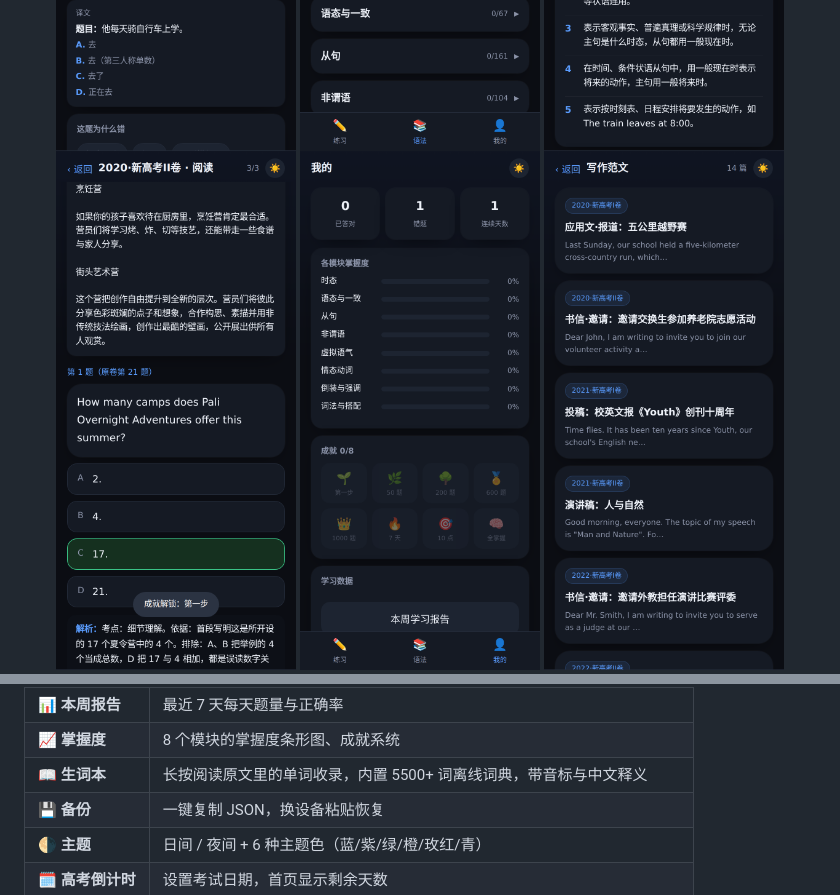
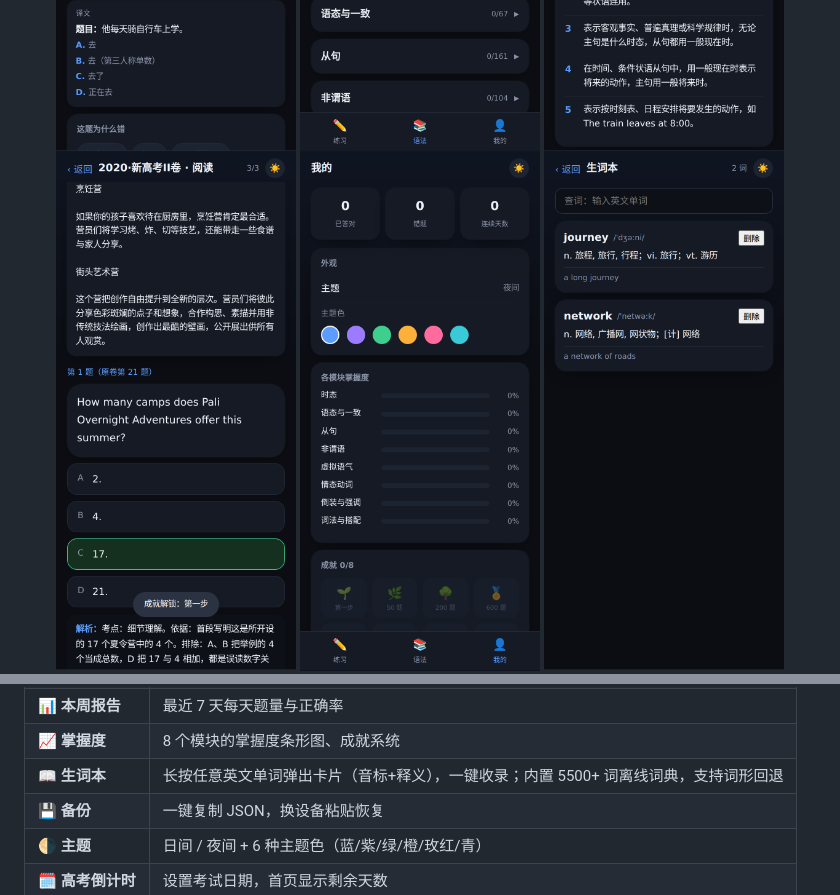
Before and after one commit to bhxcvb/yuhuan, a Markdown page: README.md, 2 parts joined by grey strips. GitHub-like rendering; pictures changed too: screenshots/mine.png, screenshots/words.png (added).

```diff
--- a/README.md
+++ b/README.md
@@ -44,6 +44,7 @@
 <img src="screenshots/detail.png" width="240" alt="知识点详情">
 <img src="screenshots/passage-answer.png" width="240" alt="整篇作答">
 <img src="screenshots/mine.png" width="240" alt="我的">
+<img src="screenshots/words.png" width="240" alt="生词本">
 <img src="screenshots/writing.png" width="240" alt="写作范文">
 
 </div>
@@ -83,7 +84,7 @@
 | ❌ **错题本** | 自动收录，答对两次移出，可单独重练 |
 | 📊 **本周报告** | 最近 7 天每天题量与正确率 |
 | 📈 **掌握度** | 8 个模块的掌握度条形图、成就系统 |
-| 📖 **生词本** | 长按阅读原文里的单词收录，内置 5500+ 词离线词典，带音标与中文释义 |
+| 📖 **生词本** | 长按任意英文单词弹出卡片（音标+释义），一键收录；内置 5500+ 词离线词典，支持词形回退 |
 | 💾 **备份** | 一键复制 JSON，换设备粘贴恢复 |
 | 🌗 **主题** | 日间 / 夜间 + 6 种主题色（蓝/紫/绿/橙/玫红/青） |
 | 🗓 **高考倒计时** | 设置考试日期，首页显示剩余天数 |
```
Also changed, not shown: CHANGELOG.md (+7 -0 lines), 1 other file.
